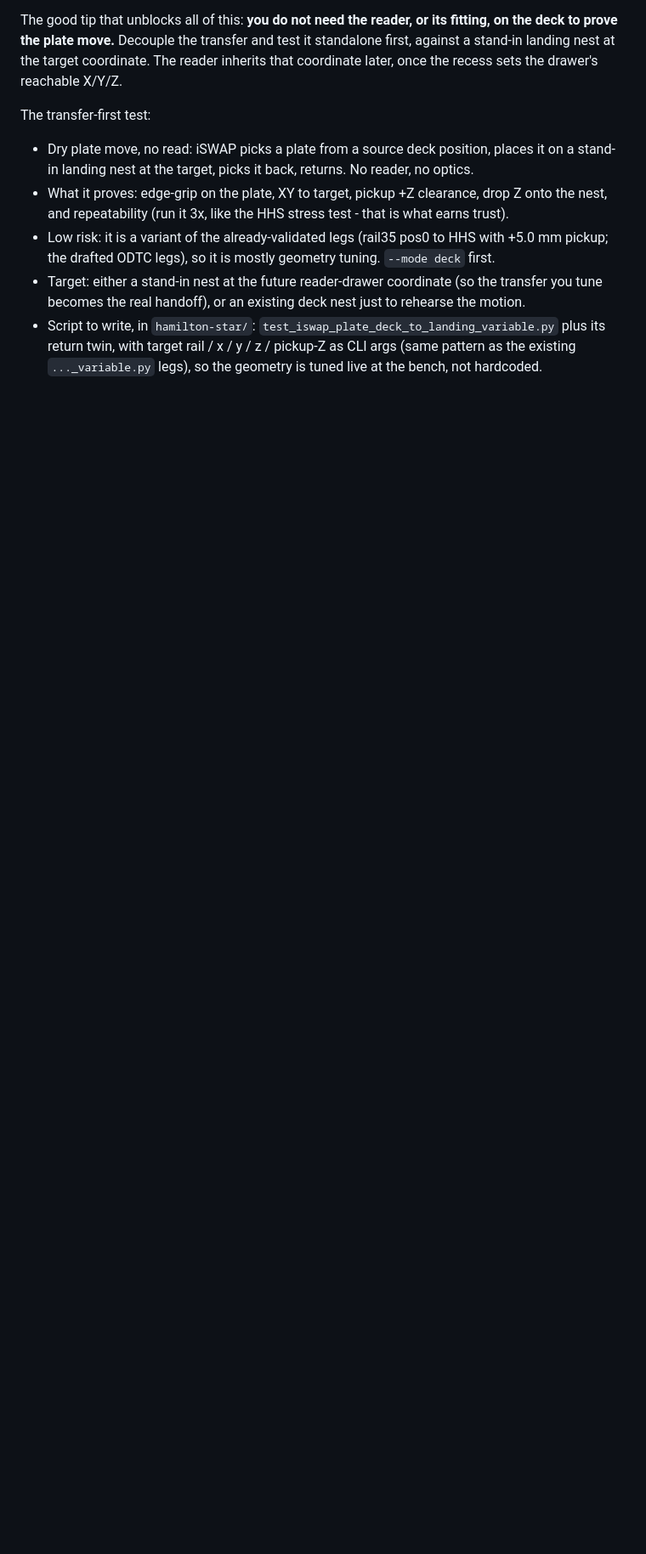
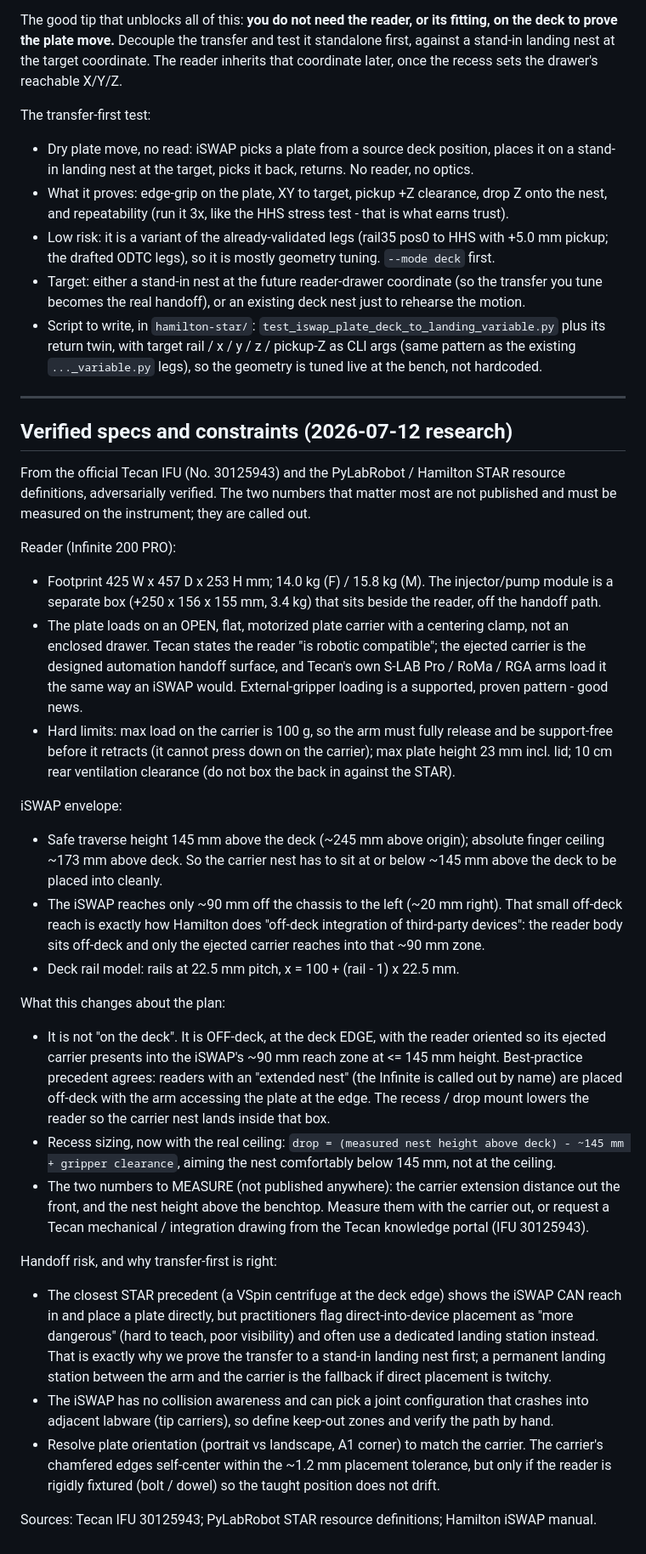
Before and after one commit to di-omics/plr-tested, a Markdown page: instrument-integrations/tecan-infinite/next-steps.md, the part around the change. Shown at 85% size. GitHub-like rendering; blank space fills up the shorter version.

Commit message:
Tecan: fold in verified deck-mount specs (reach envelope, reader dims, constraints)
Adds official IFU + PyLabRobot/Hamilton numbers: reader 425x457x253 mm, open
robot-compatible carrier (100 g max load, 23 mm plate ceiling); iSWAP safe
traverse 145 mm above deck, ~90 mm off-deck reach. Refines the plan to off-deck
deck-EDGE placement with the ejected carrier presenting into reach; recess drop =
measured-nest-height - 145 mm + clearance; carrier-extension and nest-height are
the two unpublished must-measure numbers. VSpin precedent reinforces transfer-first.

```diff
--- a/instrument-integrations/tecan-infinite/next-steps.md
+++ b/instrument-integrations/tecan-infinite/next-steps.md
@@ -186,3 +186,62 @@ The transfer-first test:
 - Script to write, in `hamilton-star/`: `test_iswap_plate_deck_to_landing_variable.py` plus
   its return twin, with target rail / x / y / z / pickup-Z as CLI args (same pattern as the
   existing `..._variable.py` legs), so the geometry is tuned live at the bench, not hardcoded.
+
+---
+
+## Verified specs and constraints (2026-07-12 research)
+
+From the official Tecan IFU (No. 30125943) and the PyLabRobot / Hamilton STAR resource
+definitions, adversarially verified. The two numbers that matter most are not published and
+must be measured on the instrument; they are called out.
+
+Reader (Infinite 200 PRO):
+
+- Footprint 425 W x 457 D x 253 H mm; 14.0 kg (F) / 15.8 kg (M). The injector/pump module is a
+  separate box (+250 x 156 x 155 mm, 3.4 kg) that sits beside the reader, off the handoff path.
+- The plate loads on an OPEN, flat, motorized plate carrier with a centering clamp, not an
+  enclosed drawer. Tecan states the reader "is robotic compatible"; the ejected carrier is the
+  designed automation handoff surface, and Tecan's own S-LAB Pro / RoMa / RGA arms load it the
+  same way an iSWAP would. External-gripper loading is a supported, proven pattern - good news.
+- Hard limits: max load on the carrier is 100 g, so the arm must fully release and be
+  support-free before it retracts (it cannot press down on the carrier); max plate height 23 mm
+  incl. lid; 10 cm rear ventilation clearance (do not box the back in against the STAR).
+
+iSWAP envelope:
+
+- Safe traverse height 145 mm above the deck (~245 mm above origin); absolute finger ceiling
+  ~173 mm above deck. So the carrier nest has to sit at or below ~145 mm above the deck to be
+  placed into cleanly.
+- The iSWAP reaches only ~90 mm off the chassis to the left (~20 mm right). That small off-deck
+  reach is exactly how Hamilton does "off-deck integration of third-party devices": the reader
+  body sits off-deck and only the ejected carrier reaches into that ~90 mm zone.
+- Deck rail model: rails at 22.5 mm pitch, x = 100 + (rail - 1) x 22.5 mm.
+
+What this changes about the plan:
+
+- It is not "on the deck". It is OFF-deck, at the deck EDGE, with the reader oriented so its
+  ejected carrier presents into the iSWAP's ~90 mm reach zone at <= 145 mm height. Best-practice
+  precedent agrees: readers with an "extended nest" (the Infinite is called out by name) are
+  placed off-deck with the arm accessing the plate at the edge. The recess / drop mount lowers
+  the reader so the carrier nest lands inside that box.
+- Recess sizing, now with the real ceiling:
+  `drop = (measured nest height above deck) - ~145 mm + gripper clearance`, aiming the nest
+  comfortably below 145 mm, not at the ceiling.
+- The two numbers to MEASURE (not published anywhere): the carrier extension distance out the
+  front, and the nest height above the benchtop. Measure them with the carrier out, or request a
+  Tecan mechanical / integration drawing from the Tecan knowledge portal (IFU 30125943).
+
+Handoff risk, and why transfer-first is right:
+
+- The closest STAR precedent (a VSpin centrifuge at the deck edge) shows the iSWAP CAN reach in
+  and place a plate directly, but practitioners flag direct-into-device placement as "more
+  dangerous" (hard to teach, poor visibility) and often use a dedicated landing station instead.
+  That is exactly why we prove the transfer to a stand-in landing nest first; a permanent landing
+  station between the arm and the carrier is the fallback if direct placement is twitchy.
+- The iSWAP has no collision awareness and can pick a joint configuration that crashes into
+  adjacent labware (tip carriers), so define keep-out zones and verify the path by hand.
+- Resolve plate orientation (portrait vs landscape, A1 corner) to match the carrier. The
+  carrier's chamfered edges self-center within the ~1.2 mm placement tolerance, but only if the
+  reader is rigidly fixtured (bolt / dowel) so the taught position does not drift.
+
+Sources: Tecan IFU 30125943; PyLabRobot STAR resource definitions; Hamilton iSWAP manual.
```
